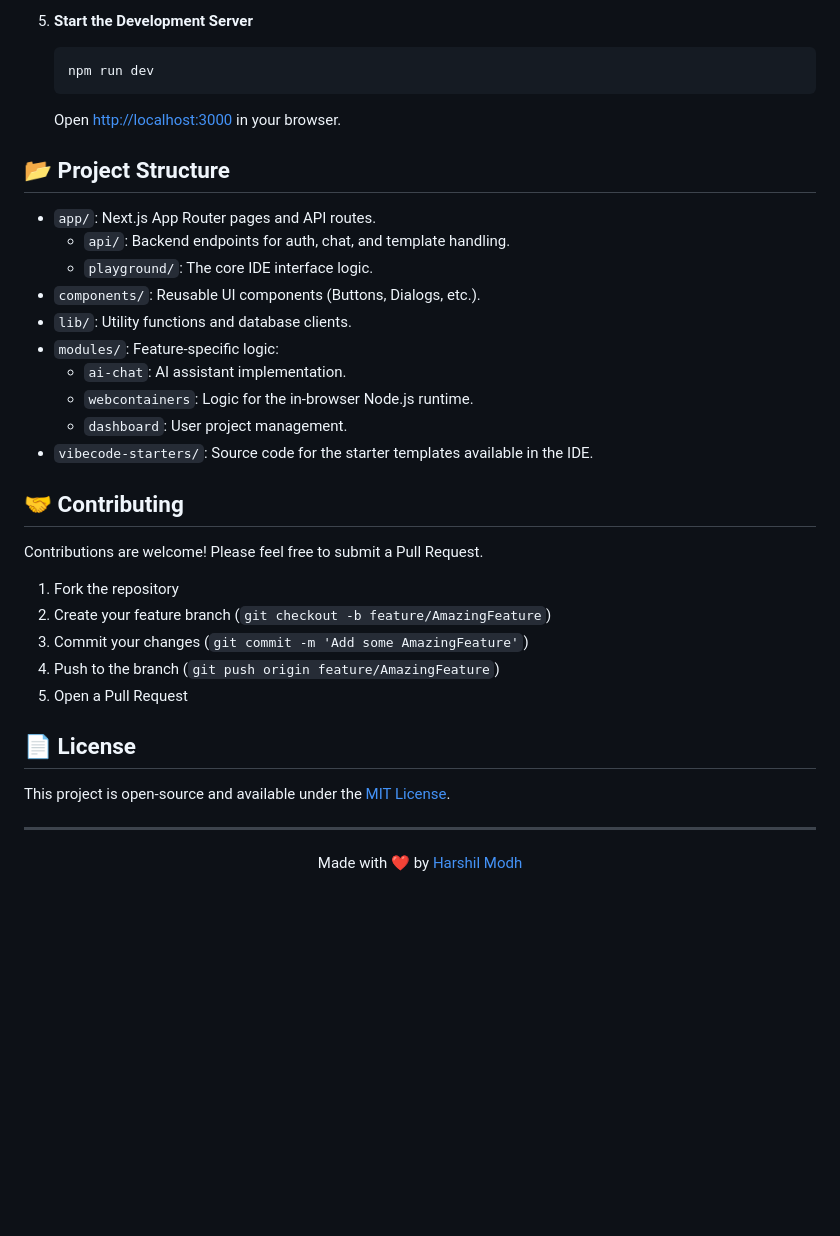
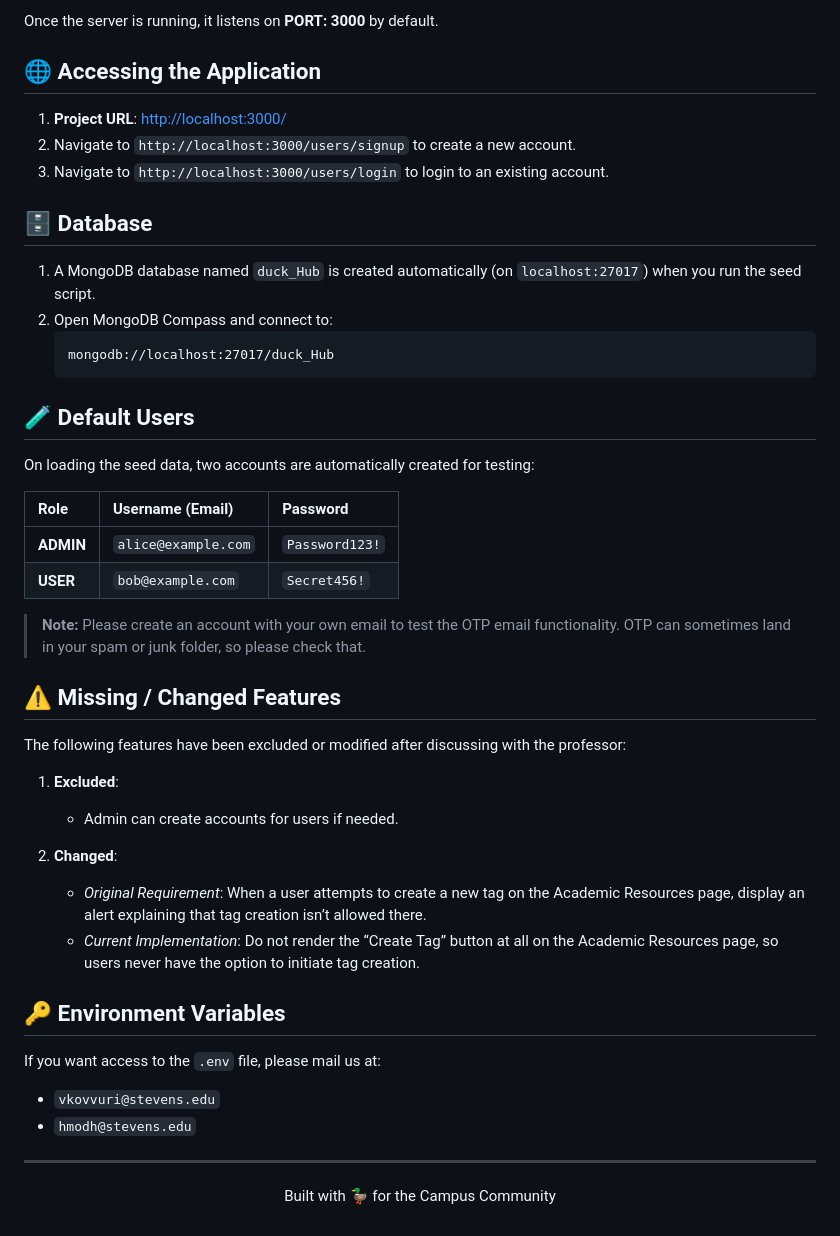
Before and after one commit to HarshilModh/Duck_Hub, a Markdown page: readme.md, the part around the change printed below. GitHub-like rendering; blank space fills up the shorter version.

````diff
--- a/readme.md
+++ b/readme.md
@@ -82,41 +46,51 @@ Follow these steps to set up the project locally.
     ```
 
-5.  **Start the Development Server**
-    ```bash
-    npm run dev
+Once the server is running, it listens on **PORT: 3000** by default.
+
+## 🌐 Accessing the Application
+
+1.  **Project URL**: [http://localhost:3000/](http://localhost:3000/)
+2.  Navigate to `http://localhost:3000/users/signup` to create a new account.
+3.  Navigate to `http://localhost:3000/users/login` to login to an existing account.
+
+## 🗄️ Database
+
+1.  A MongoDB database named `duck_Hub` is created automatically (on `localhost:27017`) when you run the seed script.
+2.  Open MongoDB Compass and connect to:
+    ```
+    mongodb://localhost:27017/duck_Hub
     ```
 
-    Open [http://localhost:3000](http://localhost:3000) in your browser.
+## 🧪 Default Users
 
-## 📂 Project Structure
+On loading the seed data, two accounts are automatically created for testing:
 
-* `app/`: Next.js App Router pages and API routes.
-    * `api/`: Backend endpoints for auth, chat, and template handling.
-    * `playground/`: The core IDE interface logic.
-* `components/`: Reusable UI components (Buttons, Dialogs, etc.).
-* `lib/`: Utility functions and database clients.
-* `modules/`: Feature-specific logic:
-    * `ai-chat`: AI assistant implementation.
-    * `webcontainers`: Logic for the in-browser Node.js runtime.
-    * `dashboard`: User project management.
-* `vibecode-starters/`: Source code for the starter templates available in the IDE.
+| Role | Username (Email) | Password |
+| :--- | :--- | :--- |
+| **ADMIN** | `alice@example.com` | `Password123!` |
+| **USER** | `bob@example.com` | `Secret456!` |
 
-## 🤝 Contributing
+> **Note:** Please create an account with your own email to test the OTP email functionality. OTP can sometimes land in your spam or junk folder, so please check that.
 
-Contributions are welcome! Please feel free to submit a Pull Request.
+## ⚠️ Missing / Changed Features
 
-1.  Fork the repository
-2.  Create your feature branch (`git checkout -b feature/AmazingFeature`)
-3.  Commit your changes (`git commit -m 'Add some AmazingFeature'`)
-4.  Push to the branch (`git push origin feature/AmazingFeature`)
-5.  Open a Pull Request
+The following features have been excluded or modified after discussing with the professor:
 
-## 📄 License
+1.  **Excluded**:
+    * Admin can create accounts for users if needed.
 
-This project is open-source and available under the [MIT License](LICENSE).
+2.  **Changed**:
+    * *Original Requirement*: When a user attempts to create a new tag on the Academic Resources page, display an alert explaining that tag creation isn’t allowed there.
+    * *Current Implementation*: Do not render the “Create Tag” button at all on the Academic Resources page, so users never have the option to initiate tag creation.
+
+## 🔑 Environment Variables
+
+If you want access to the `.env` file, please mail us at:
+* `vkovvuri@stevens.edu`
+* `hmodh@stevens.edu`
 
 ---
 
 <p align="center">
-  Made with ❤️ by <a href="https://github.com/HarshilModh">Harshil Modh</a>
+  Built with 🦆 for the Campus Community
 </p>
````
Also changed, not shown: other parts of readme.md (+25 -61 lines).
